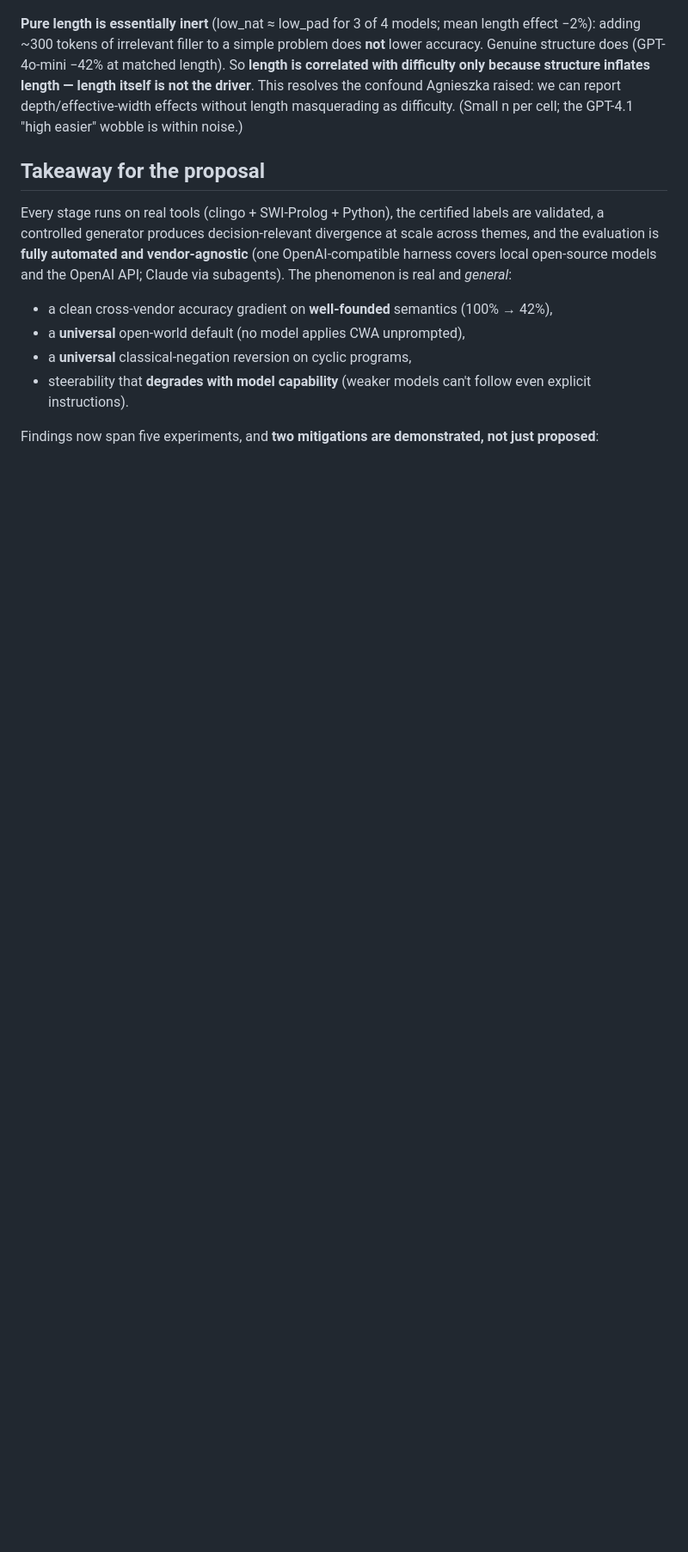
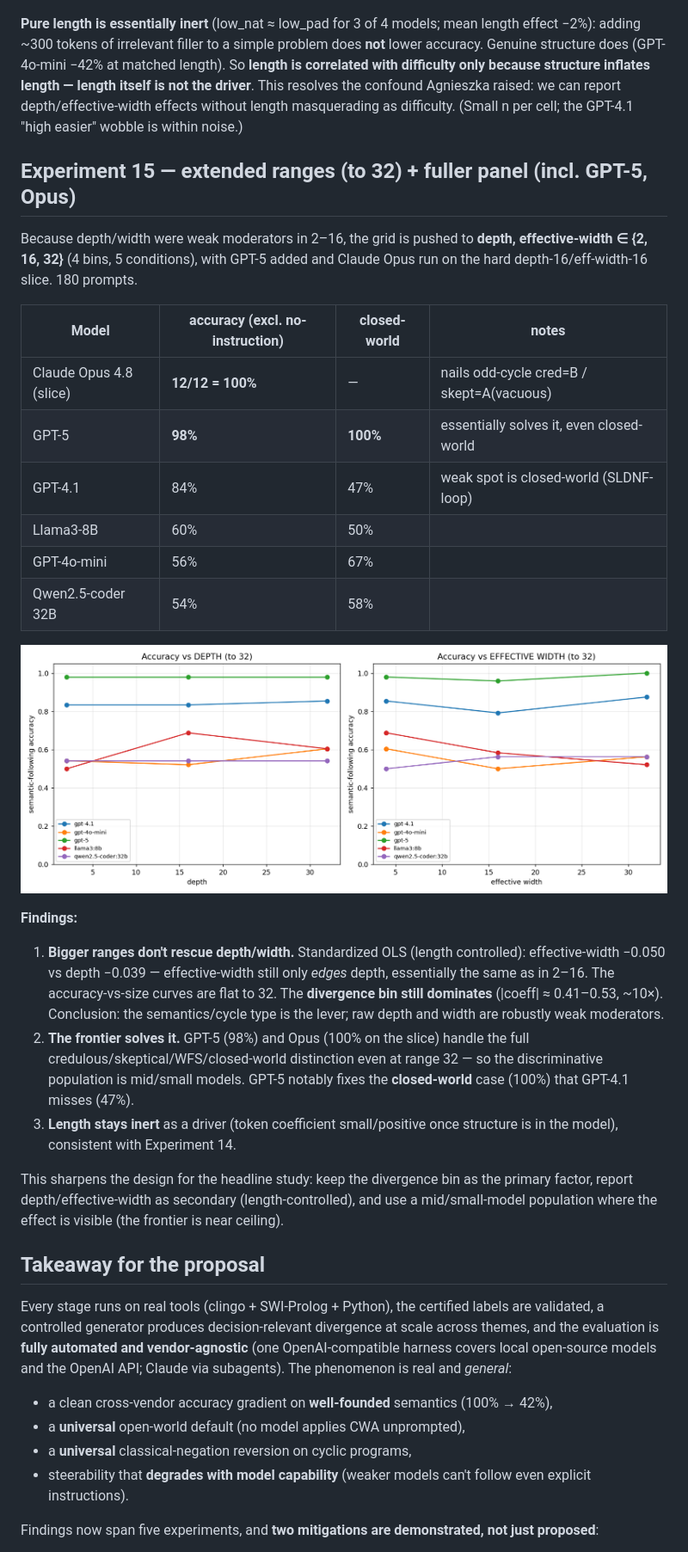
Before and after one commit to 14H034160212/NAFBench, a Markdown page: README.md, the part around the change. Shown at 86% size. GitHub-like rendering; pictures changed too: data/ext_moderation.png (added); blank space fills up the shorter version.

```diff
--- a/README.md
+++ b/README.md
@@ -696,6 +696,42 @@ Agnieszka raised: we can report depth/effective-width effects without length
 masquerading as difficulty. (Small n per cell; the GPT-4.1 "high easier"
 wobble is within noise.)
 
+## Experiment 15 — extended ranges (to 32) + fuller panel (incl. GPT-5, Opus)
+
+Because depth/width were weak moderators in 2–16, the grid is pushed to
+**depth, effective-width ∈ {2, 16, 32}** (4 bins, 5 conditions), with GPT-5 added
+and Claude Opus run on the hard depth-16/eff-width-16 slice. 180 prompts.
+
+| Model | accuracy (excl. no-instruction) | closed-world | notes |
+|---|---|---|---|
+| Claude Opus 4.8 (slice) | **12/12 = 100%** | — | nails odd-cycle cred=B / skept=A(vacuous) |
+| GPT-5 | **98%** | **100%** | essentially solves it, even closed-world |
+| GPT-4.1 | 84% | 47% | weak spot is closed-world (SLDNF-loop) |
+| Llama3-8B | 60% | 50% | |
+| GPT-4o-mini | 56% | 67% | |
+| Qwen2.5-coder 32B | 54% | 58% | |
+
+![extended moderation](data/ext_moderation.png)
+
+**Findings:**
+1. **Bigger ranges don't rescue depth/width.** Standardized OLS (length
+   controlled): effective-width −0.050 vs depth −0.039 — effective-width still
+   only *edges* depth, essentially the same as in 2–16. The accuracy-vs-size
+   curves are flat to 32. The **divergence bin still dominates** (|coeff| ≈
+   0.41–0.53, ~10×). Conclusion: the semantics/cycle type is the lever; raw
+   depth and width are robustly weak moderators.
+2. **The frontier solves it.** GPT-5 (98%) and Opus (100% on the slice) handle
+   the full credulous/skeptical/WFS/closed-world distinction even at range 32 —
+   so the discriminative population is mid/small models. GPT-5 notably fixes the
+   **closed-world** case (100%) that GPT-4.1 misses (47%).
+3. **Length stays inert** as a driver (token coefficient small/positive once
+   structure is in the model), consistent with Experiment 14.
+
+This sharpens the design for the headline study: keep the divergence bin as the
+primary factor, report depth/effective-width as secondary (length-controlled),
+and use a mid/small-model population where the effect is visible (the frontier is
+near ceiling).
+
 ## Takeaway for the proposal
 
 Every stage runs on real tools (clingo + SWI-Prolog + Python), the certified
```
Also changed, not shown: 10 other files.
